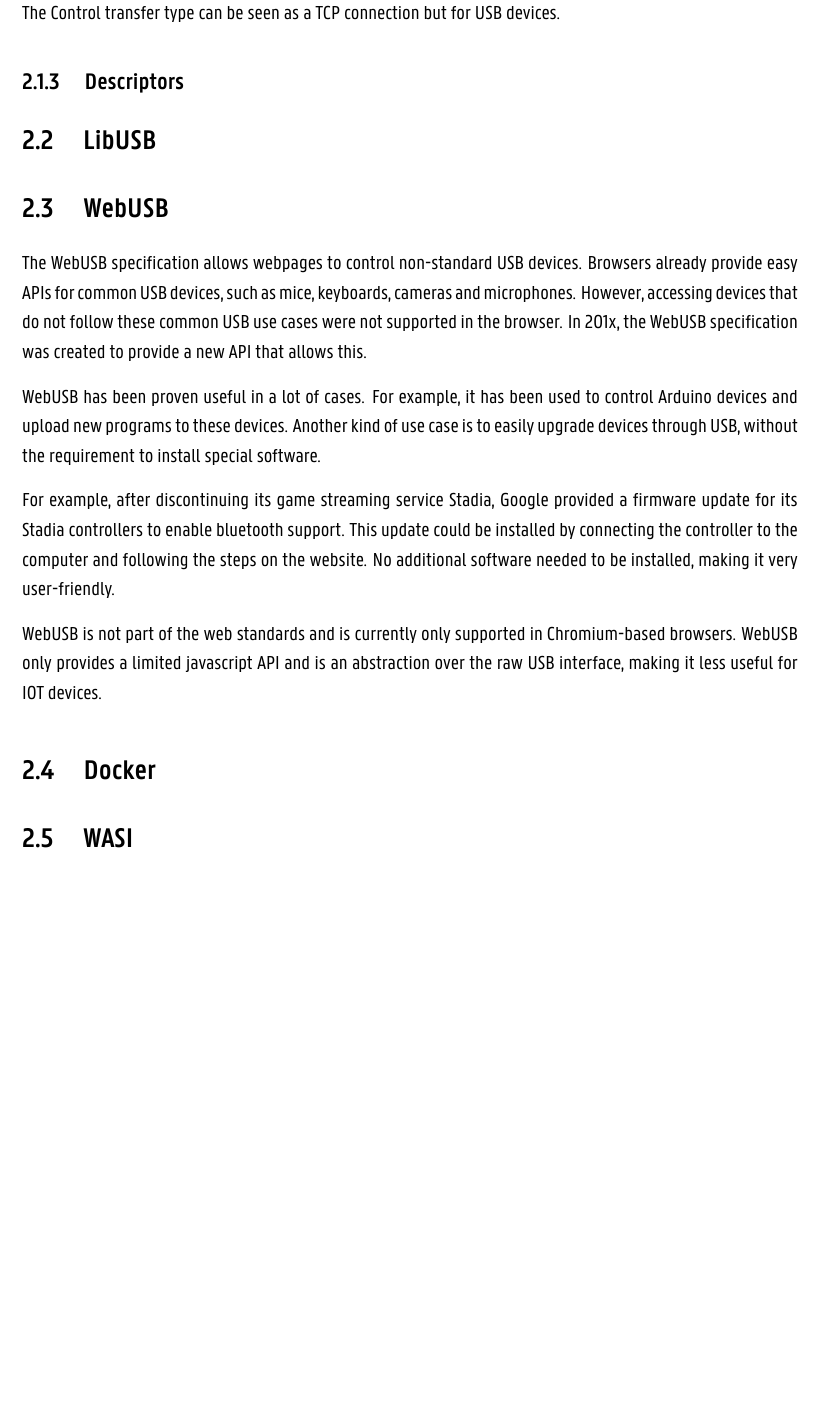
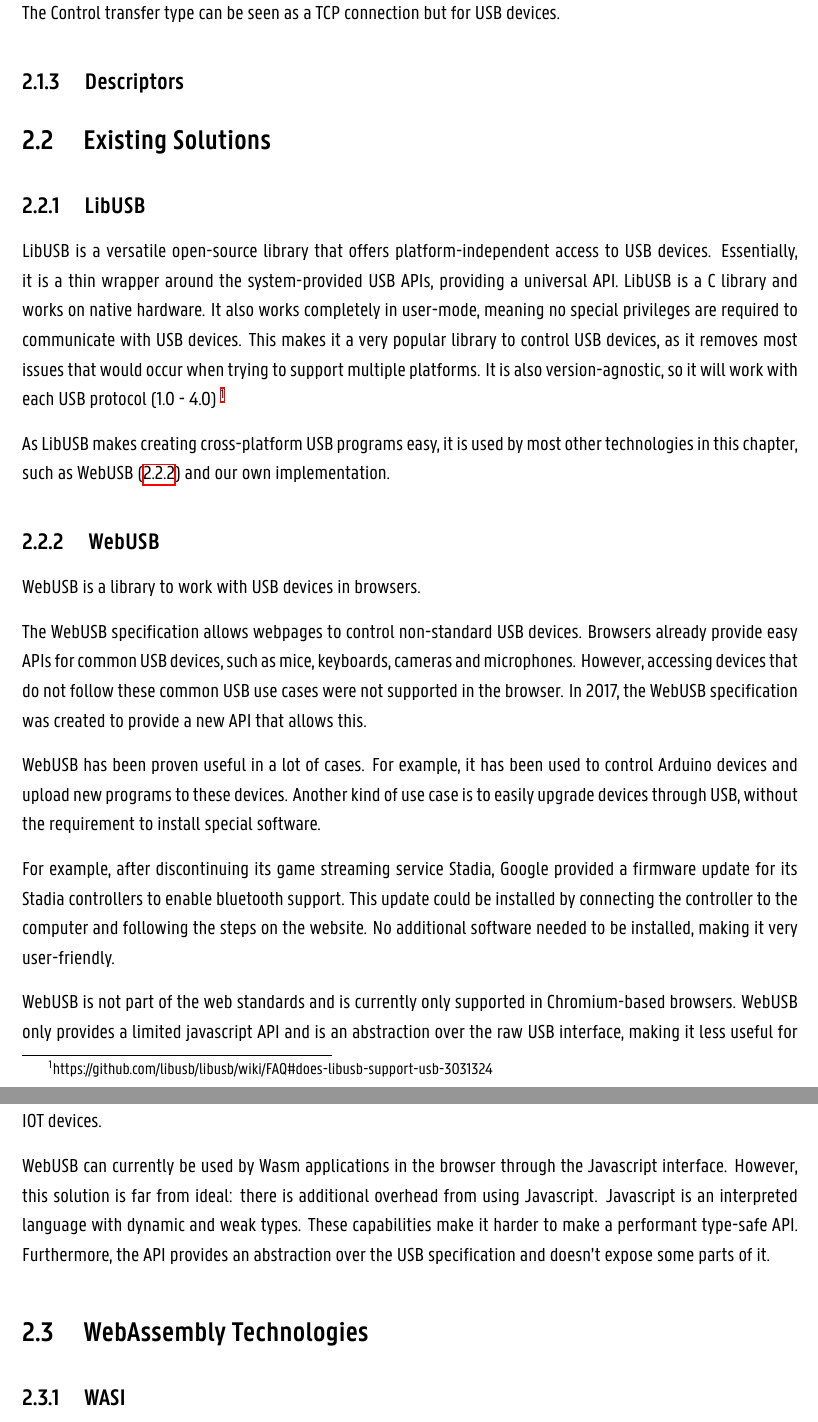
Before and after one commit to Wouter01/Thesis, a LaTeX thesis (main.tex, which reads chapters/7_background.tex): part of page 15 of 24 before the commit and two parts of pages 15 and 16 of 25 after it, the two joined at a grey line, cut so that both start at the same text, the shorter picture padded with empty space. Compiled offline with XeLaTeX.

Commit message:
Add LibUSB & WebUSB descriptions

```diff
--- a/chapters/7_background.tex
+++ b/chapters/7_background.tex
@@ -39,11 +39,19 @@
 
 \subsection{Descriptors}
 
-\section{LibUSB}
+\section{Existing Solutions}
 
-\section{WebUSB}
+\subsection{LibUSB}
+LibUSB is a versatile open-source library that offers platform-independent access to USB devices. Essentially, it is a thin wrapper around the system-provided USB APIs, providing a universal API. LibUSB is a C library and works on native hardware. It also works completely in user-mode, meaning no special privileges are required to communicate with USB devices. This makes it a very popular library to control USB devices, as it removes most issues that would occur when trying to support multiple platforms. It is also version-agnostic, so it will work with each USB protocol (1.0 - 4.0) \footnote{https://github.com/libusb/libusb/wiki/FAQ\#does-libusb-support-usb-3031324}
 
-The WebUSB specification allows webpages to control non-standard USB devices. Browsers already provide easy APIs for common USB devices, such as mice, keyboards, cameras and microphones. However, accessing devices that do not follow these common USB use cases were not supported in the browser. In 201x, the WebUSB specification was created to provide a new API that allows this.
+As LibUSB makes creating cross-platform USB programs easy, it is used by most other technologies in this chapter, such as WebUSB (\ref{section:WebUSB}) and our own implementation.
+
+\subsection{WebUSB}
+\label{section:WebUSB}
+
+WebUSB is a library to work with USB devices in browsers.
+
+The WebUSB specification allows webpages to control non-standard USB devices. Browsers already provide easy APIs for common USB devices, such as mice, keyboards, cameras and microphones. However, accessing devices that do not follow these common USB use cases were not supported in the browser. In 2017, the WebUSB specification was created to provide a new API that allows this.
 
 WebUSB has been proven useful in a lot of cases. For example, it has been used to control Arduino devices and upload new programs to these devices. Another kind of use case is to easily upgrade devices through USB, without the requirement to install special software.
 
@@ -51,8 +59,10 @@
 
 WebUSB is not part of the web standards and is currently only supported in Chromium-based browsers. WebUSB only provides a limited javascript API and is an abstraction over the raw USB interface, making it less useful for IOT devices.
 
-\section{Docker}
+WebUSB can currently be used by Wasm applications in the browser through the Javascript interface. However, this solution is far from ideal: there is additional overhead from using Javascript. Javascript is an interpreted language with dynamic and weak types. These capabilities make it harder to make a performant type-safe API. Furthermore, the API provides an abstraction over the USB specification and doesn't expose some parts of it.
 
-\section{WASI}
+\section{WebAssembly Technologies}
 
-\section{WIT}
+\subsection{WASI}
+
+\subsection{WIT}
```
